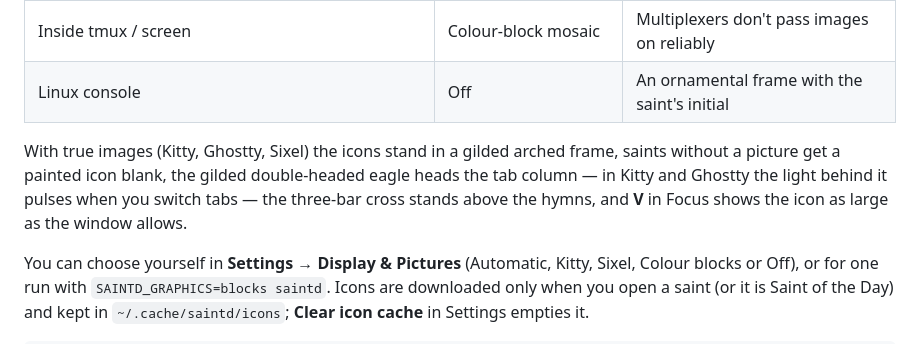
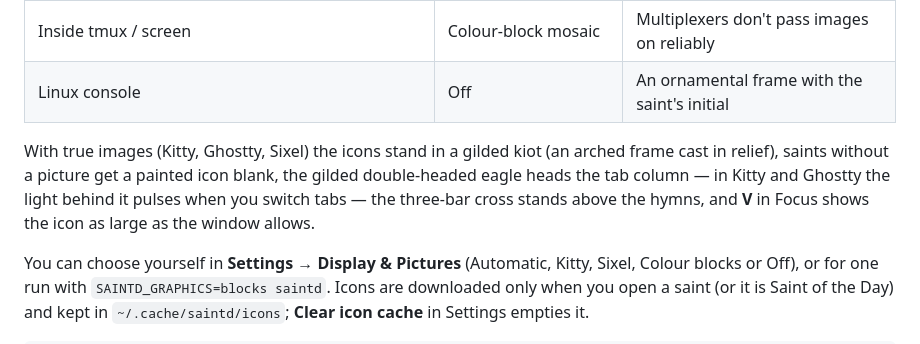
Before and after one commit to BravoDeltaThr33/saintd, a Markdown page: README.md, the part around one of its changes. Rendered like a GitHub page.

```diff
--- a/README.md
+++ b/README.md
@@ -161,10 +184,10 @@ To uninstall: `pipx uninstall saint-directory` (and optionally
 | Inside tmux / screen | Colour-block mosaic | Multiplexers don't pass images on reliably |
 | Linux console | Off | An ornamental frame with the saint's initial |
 
-With true images (Kitty, Ghostty, Sixel) the icons stand in a gilded arched frame, saints without a picture get a
-painted icon blank, the gilded double-headed eagle heads the tab column — in Kitty and Ghostty the light behind it
-pulses when you switch tabs — the three-bar cross stands above the hymns, and **V** in Focus shows the icon as large
-as the window allows.
+With true images (Kitty, Ghostty, Sixel) the icons stand in a gilded kiot (an arched frame cast in relief), saints
+without a picture get a painted icon blank, the gilded double-headed eagle heads the tab column — in Kitty and Ghostty
+the light behind it pulses when you switch tabs — the three-bar cross stands above the hymns, and **V** in Focus shows
+the icon as large as the window allows.
 
 You can choose yourself in **Settings → Display & Pictures** (Automatic, Kitty, Sixel, Colour blocks or Off), or for
 one run with `SAINTD_GRAPHICS=blocks saintd`. Icons are downloaded only when you open a saint (or it is Saint of the
```
Also changed, not shown: other parts of README.md (+24 -1 lines), docs/pulse.png, 5 other files.
